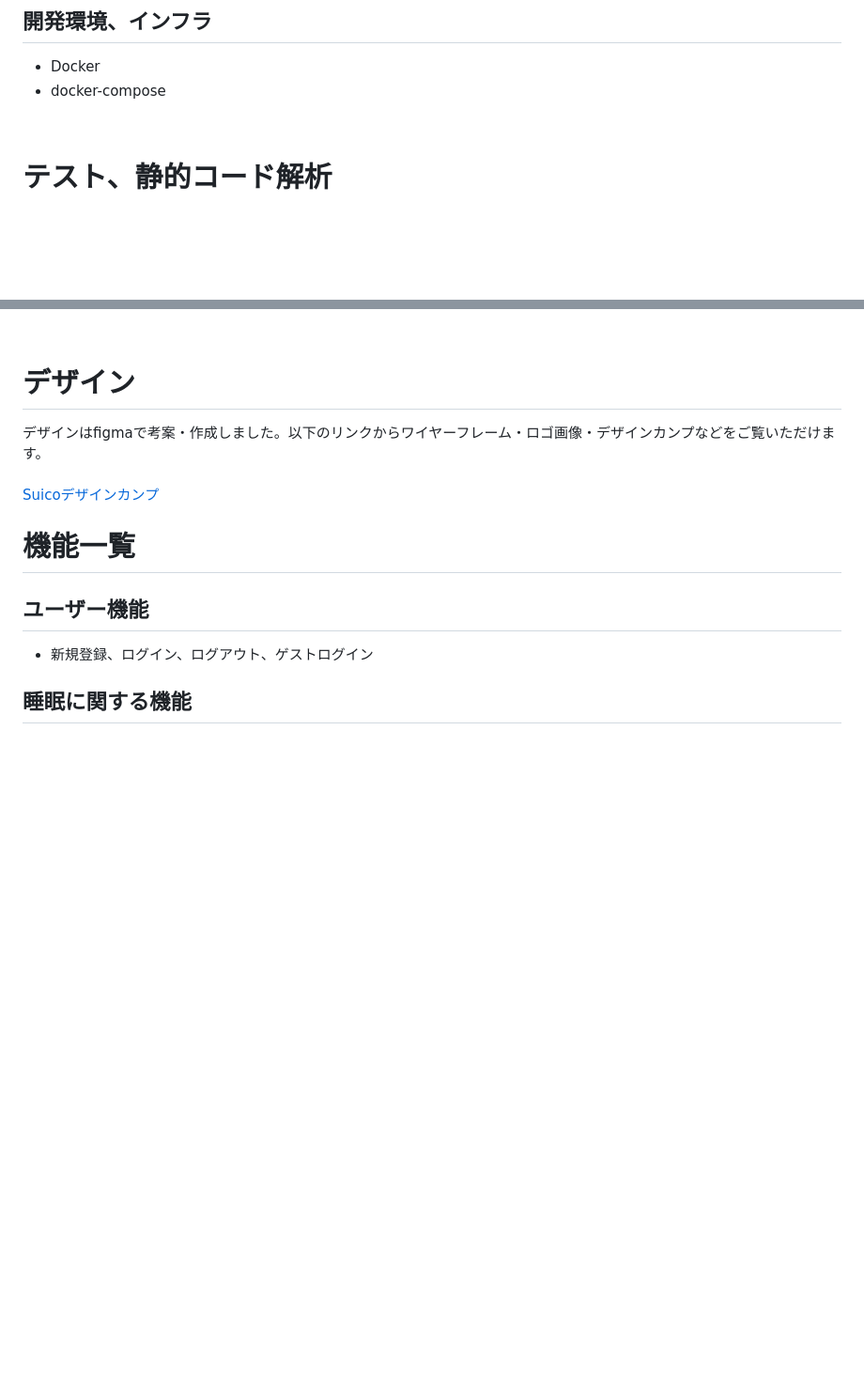
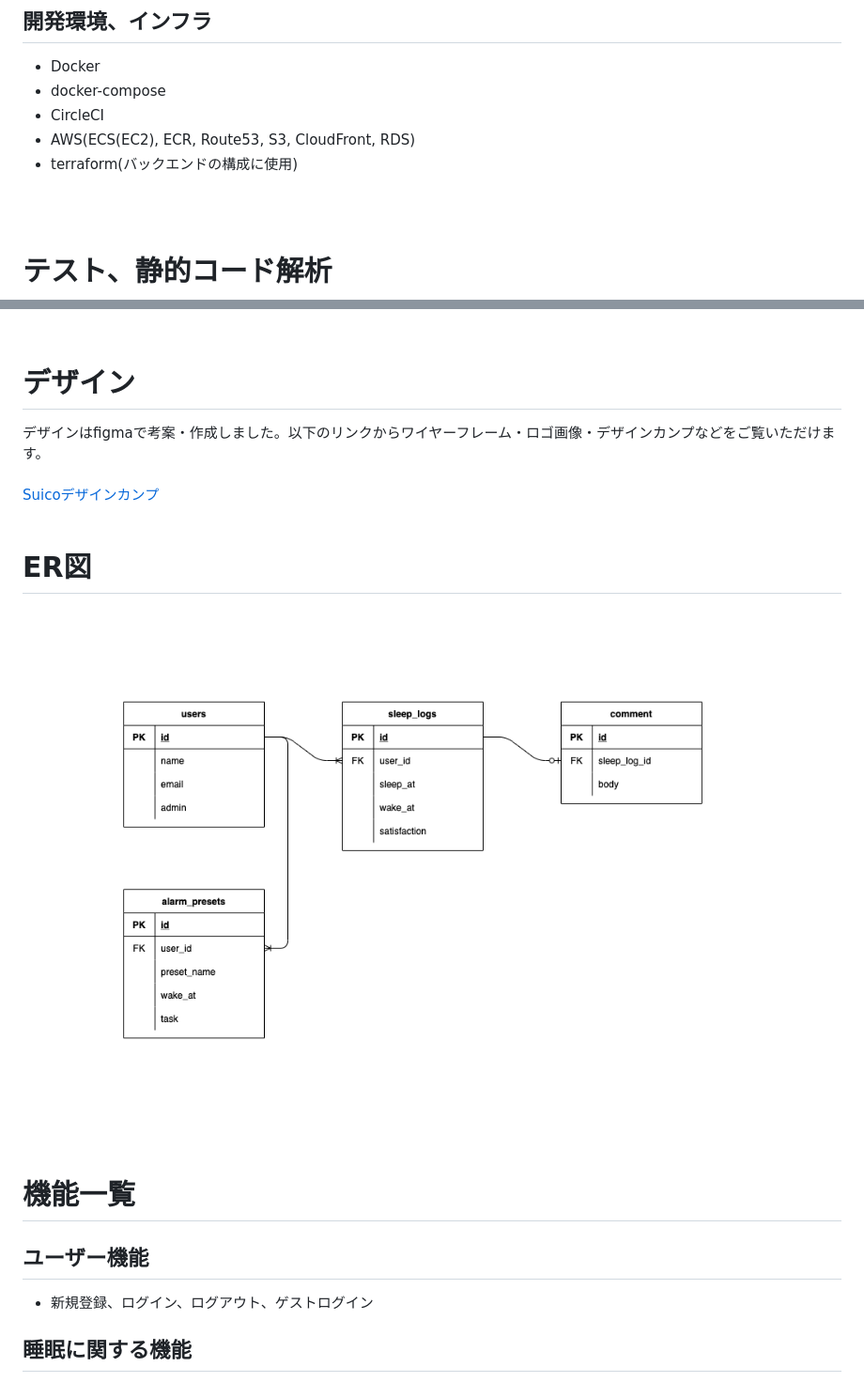
Before and after one commit to nissyi-gh/Suico, a Markdown page: README.md, 2 parts joined by grey strips. Shown: that part at 94% size. Rendered like a GitHub page; blank space fills up the shorter version.

```diff
--- a/README.md
+++ b/README.md
@@ -119,6 +119,10 @@
 ## 開発環境、インフラ
 - Docker
 - docker-compose
+- CircleCI
+- AWS(ECS(EC2), ECR, Route53, S3, CloudFront, RDS)
+- terraform(バックエンドの構成に使用)
+<br>
 <br>
 
 # テスト、静的コード解析
@@ -144,6 +149,13 @@
 <br>
 <a href="https://www.figma.com/file/RS0YfHW0mLr1LVbpMn3niw/Suico">Suicoデザインカンプ</a>
 <br>
+<br>
+
+# ER図
+![ER図](./readme_src/suico_er_diagram.png)
+<br>
+<br>
+
 
 # 機能一覧
 ## ユーザー機能
```
Also changed, not shown: other parts of README.md (+3 -2 lines), readme_src/suico_main.png, 1 other file.
